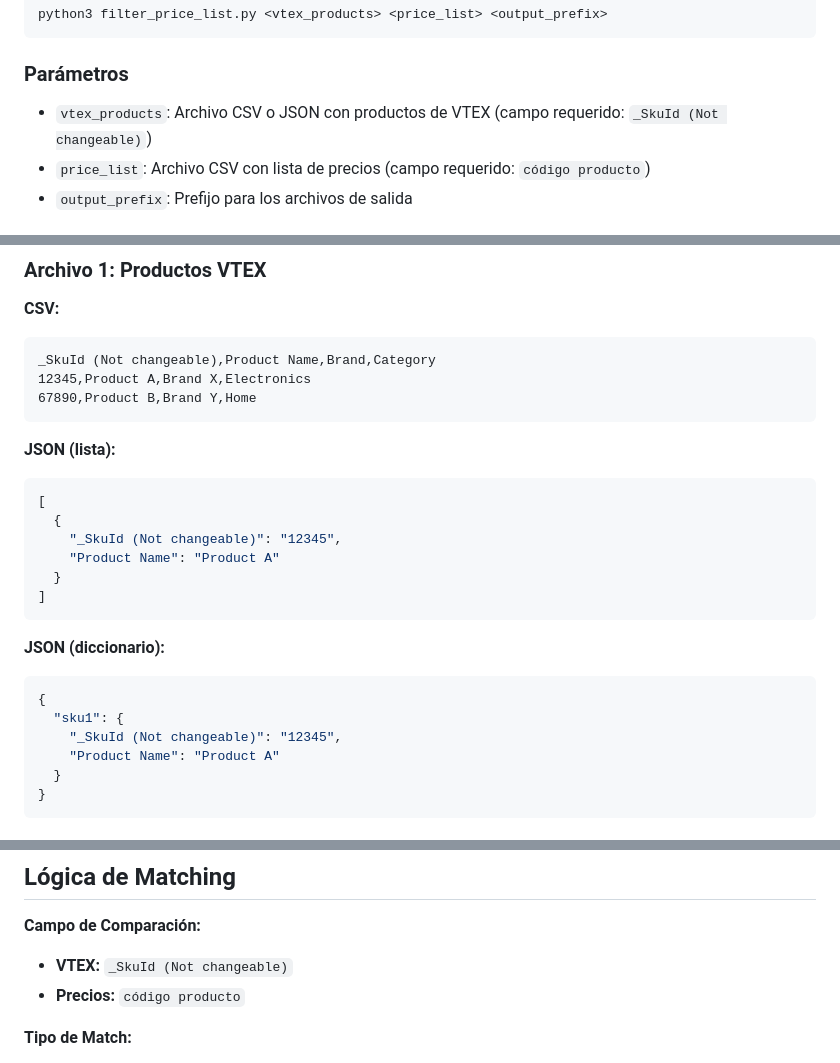
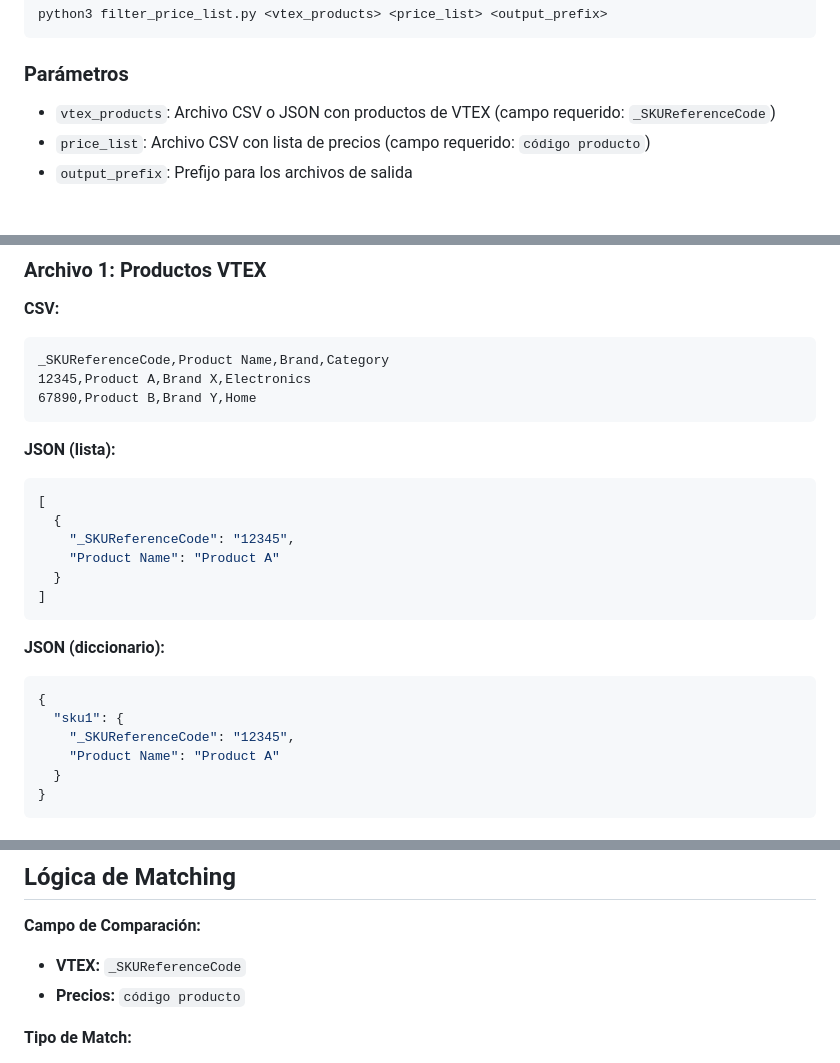
Before and after one commit to JohnAlexanderG/VTEX-Integration-Tools, a Markdown page: 28_filter_price_list/README.md, 3 parts joined by grey strips. Drawn GitHub-style.

Commit message:
docs(28_filter_price_list): Update README.md documentation
Co-Authored-By: Claude Opus 4.6 <noreply@anthropic.com>

````diff
--- a/28_filter_price_list/README.md
+++ b/28_filter_price_list/README.md
@@ -22,7 +22,7 @@ python3 filter_price_list.py <vtex_products> <price_list> <output_prefix>
 
 ### Parámetros
 
-- `vtex_products`: Archivo CSV o JSON con productos de VTEX (campo requerido: `_SkuId (Not changeable)`)
+- `vtex_products`: Archivo CSV o JSON con productos de VTEX (campo requerido: `_SKUReferenceCode`)
 - `price_list`: Archivo CSV con lista de precios (campo requerido: `código producto`)
 - `output_prefix`: Prefijo para los archivos de salida
 
@@ -45,7 +45,7 @@ python3 filter_price_list.py data/vtex_skus.csv data/precios.csv data/filtered
 
 **CSV:**
 ```csv
-_SkuId (Not changeable),Product Name,Brand,Category
+_SKUReferenceCode,Product Name,Brand,Category
 12345,Product A,Brand X,Electronics
 67890,Product B,Brand Y,Home
 ```
@@ -54,7 +54,7 @@ _SkuId (Not changeable),Product Name,Brand,Category
 ```json
 [
   {
-    "_SkuId (Not changeable)": "12345",
+    "_SKUReferenceCode": "12345",
     "Product Name": "Product A"
   }
 ]
@@ -64,7 +64,7 @@ _SkuId (Not changeable),Product Name,Brand,Category
 ```json
 {
   "sku1": {
-    "_SkuId (Not changeable)": "12345",
+    "_SKUReferenceCode": "12345",
     "Product Name": "Product A"
   }
 }
@@ -195,7 +195,7 @@ Output Files Generated:
 ## Lógica de Matching
 
 **Campo de Comparación:**
-- **VTEX:** `_SkuId (Not changeable)`
+- **VTEX:** `_SKUReferenceCode`
 - **Precios:** `código producto`
 
 **Tipo de Match:**
````
